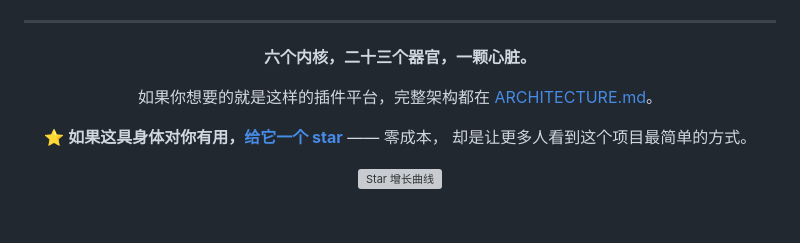
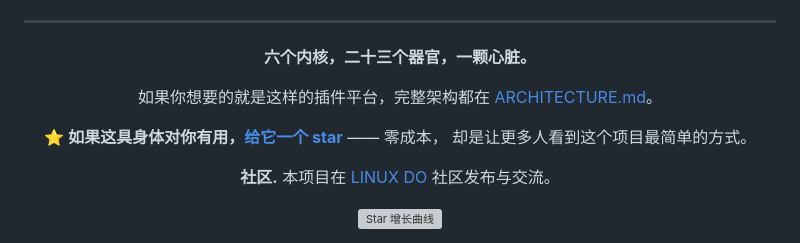
Before and after one commit to 1420079678-ctrl/agent-body, a Markdown page: README.zh-CN.md, the part around the change. Drawn GitHub-style; blank space fills up the shorter version; grey boxes are pictures that could not be loaded.

Commit message:
docs: link the LINUX DO community (open-source promotion requirement)

```diff
--- a/README.zh-CN.md
+++ b/README.zh-CN.md
@@ -395,6 +395,8 @@ agent-body/
 ⭐ **如果这具身体对你有用，[给它一个 star](https://github.com/1420079678-ctrl/agent-body/stargazers)** —— 零成本，
 却是让更多人看到这个项目最简单的方式。
 
+**社区.** 本项目在 [LINUX DO](https://linux.do/) 社区发布与交流。
+
 <img src="https://api.star-history.com/svg?repos=1420079678-ctrl/agent-body&type=Date" alt="Star 增长曲线" width="100%">
 
 </div>
```
